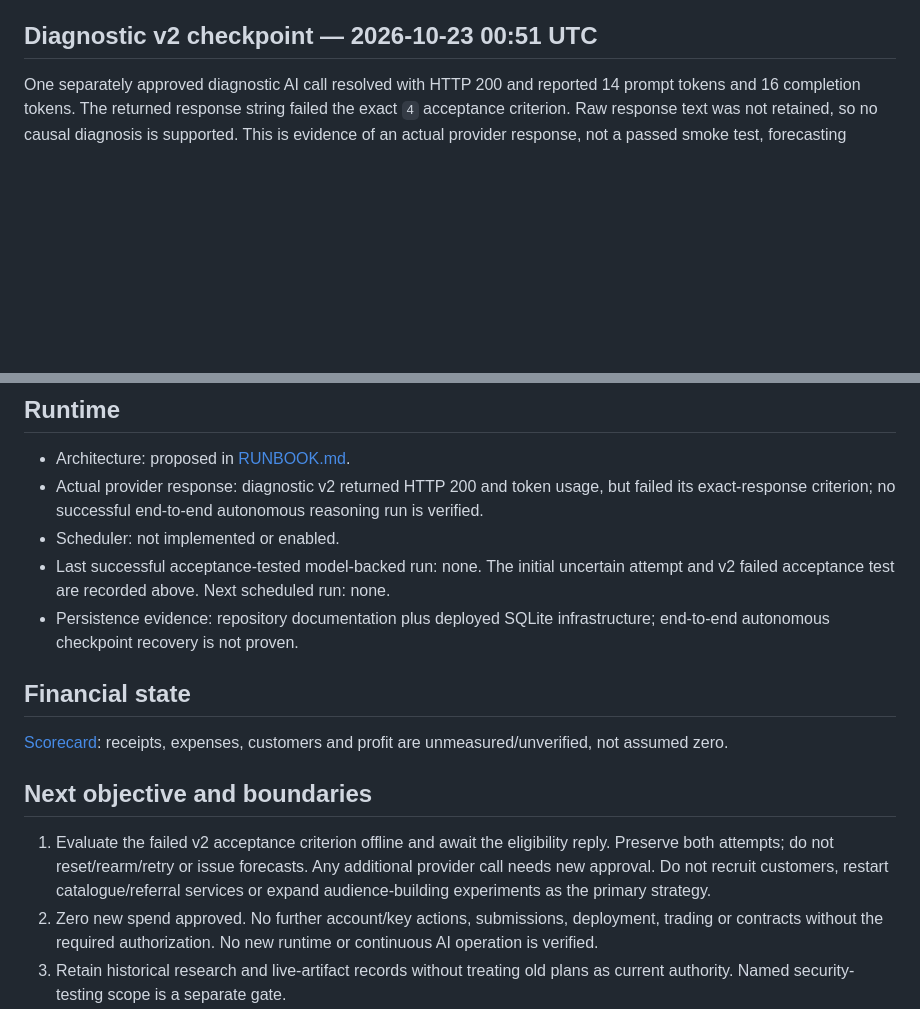
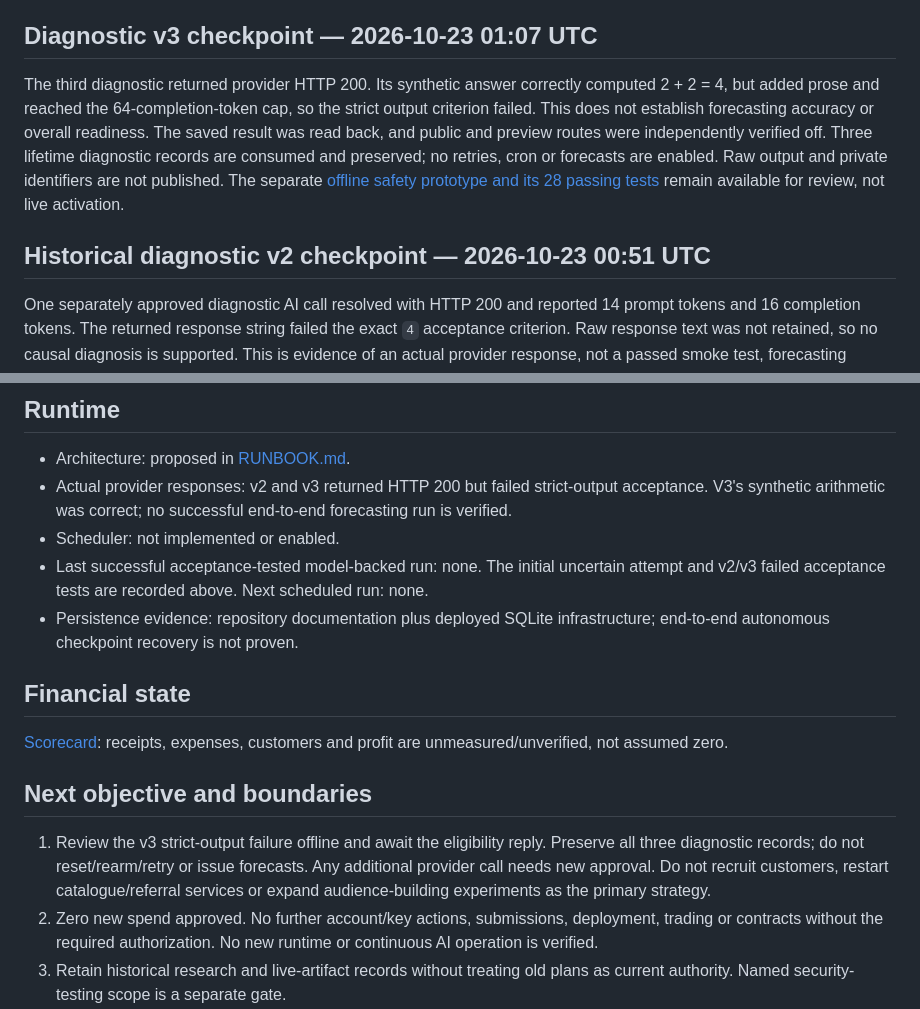
Before and after one commit to JeremyHennessy/autonomous-mm, a Markdown page: state/STATUS.md, 2 parts joined by grey strips. GitHub-like rendering; blank space fills up the shorter version.

Commit message:
Record final diagnostic output failure and disabled runtime

```diff
--- a/state/STATUS.md
+++ b/state/STATUS.md
@@ -12,7 +12,10 @@ As of 2026-10-23 00:51 UTC. Listing published; no verified customer sale or auto
 - [PR #3](https://github.com/JeremyHennessy/autonomous-mm/pull/3) merged at `efd96c1855da125c949dee2de2359a7ad911df35`; main independently verified at this commit for this checkpoint.
 - Spending cap: $0. No trading, paid services, external marketing, credential grants or deployment initiated by this bootstrap.
 
-## Diagnostic v2 checkpoint — 2026-10-23 00:51 UTC
+## Diagnostic v3 checkpoint — 2026-10-23 01:07 UTC
+The third diagnostic returned provider HTTP 200. Its synthetic answer correctly computed 2 + 2 = 4, but added prose and reached the 64-completion-token cap, so the strict output criterion failed. This does not establish forecasting accuracy or overall readiness. The saved result was read back, and public and preview routes were independently verified off. Three lifetime diagnostic records are consumed and preserved; no retries, cron or forecasts are enabled. Raw output and private identifiers are not published. The separate [offline safety prototype and its 28 passing tests](../experiments/cloudflare-forecast-pilot/README.md) remain available for review, not live activation.
+
+## Historical diagnostic v2 checkpoint — 2026-10-23 00:51 UTC
 One separately approved diagnostic AI call resolved with HTTP 200 and reported 14 prompt tokens and 16 completion tokens. The returned response string failed the exact `4` acceptance criterion. Raw response text was not retained, so no causal diagnosis is supported. This is evidence of an actual provider response, not a passed smoke test, forecasting accuracy or a working autonomous agent.
 
 The persistent receipt was read back. Public and preview routes were verified off. No cron, forecasts, new credentials or earnings were produced. The first uncertain attempt remains preserved separately; v2 does not retroactively resolve it or authorize further calls. Billing totals and operational readiness remain unverified.
@@ -69,16 +72,16 @@ The [forecasting safety prototype](../experiments/cloudflare-forecast-pilot/READ
 
 ## Runtime
 - Architecture: proposed in [RUNBOOK.md](../operations/RUNBOOK.md).
-- Actual provider response: diagnostic v2 returned HTTP 200 and token usage, but failed its exact-response criterion; no successful end-to-end autonomous reasoning run is verified.
+- Actual provider responses: v2 and v3 returned HTTP 200 but failed strict-output acceptance. V3's synthetic arithmetic was correct; no successful end-to-end forecasting run is verified.
 - Scheduler: not implemented or enabled.
-- Last successful acceptance-tested model-backed run: none. The initial uncertain attempt and v2 failed acceptance test are recorded above. Next scheduled run: none.
+- Last successful acceptance-tested model-backed run: none. The initial uncertain attempt and v2/v3 failed acceptance tests are recorded above. Next scheduled run: none.
 - Persistence evidence: repository documentation plus deployed SQLite infrastructure; end-to-end autonomous checkpoint recovery is not proven.
 
 ## Financial state
 [Scorecard](../finance/README.md): receipts, expenses, customers and profit are unmeasured/unverified, not assumed zero.
 
 ## Next objective and boundaries
-1. Evaluate the failed v2 acceptance criterion offline and await the eligibility reply. Preserve both attempts; do not reset/rearm/retry or issue forecasts. Any additional provider call needs new approval. Do not recruit customers, restart catalogue/referral services or expand audience-building experiments as the primary strategy.
+1. Review the v3 strict-output failure offline and await the eligibility reply. Preserve all three diagnostic records; do not reset/rearm/retry or issue forecasts. Any additional provider call needs new approval. Do not recruit customers, restart catalogue/referral services or expand audience-building experiments as the primary strategy.
 2. Zero new spend approved. No further account/key actions, submissions, deployment, trading or contracts without the required authorization. No new runtime or continuous AI operation is verified.
 3. Retain historical research and live-artifact records without treating old plans as current authority. Named security-testing scope is a separate gate.
 
```
Also changed, not shown: other parts of state/STATUS.md (+1 -1 lines).
